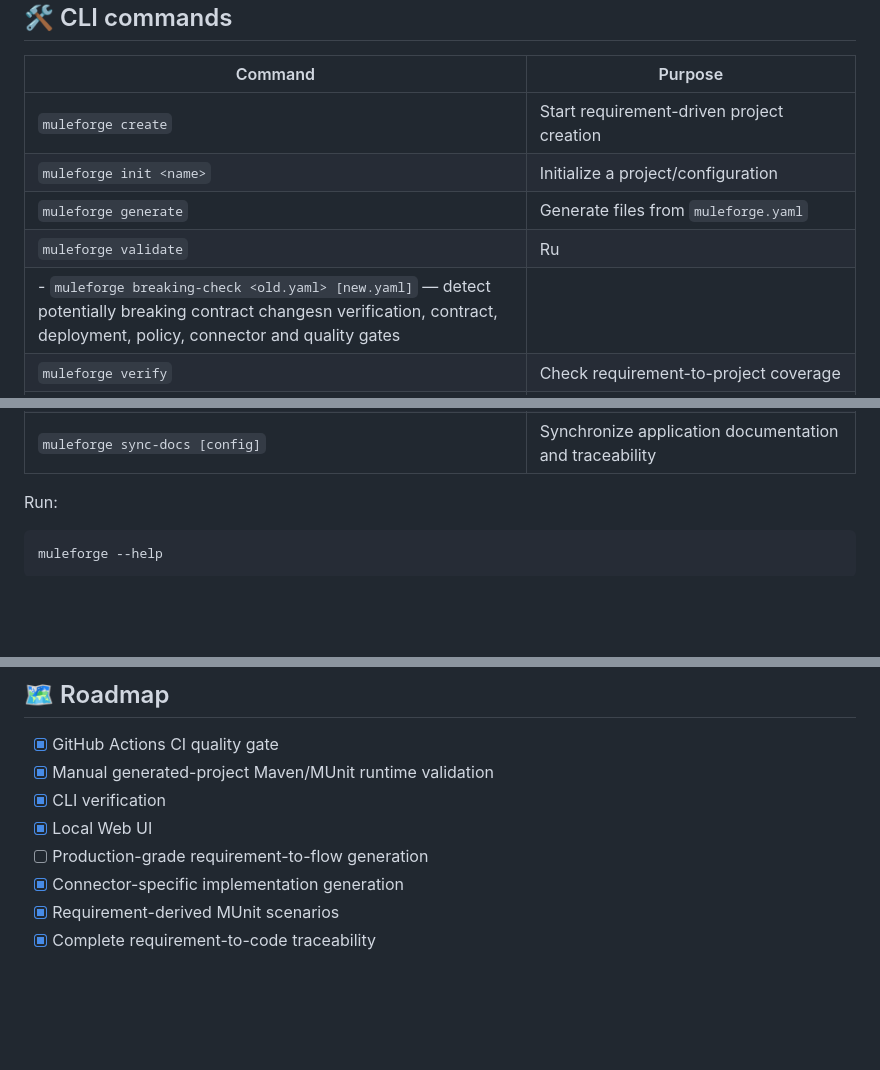
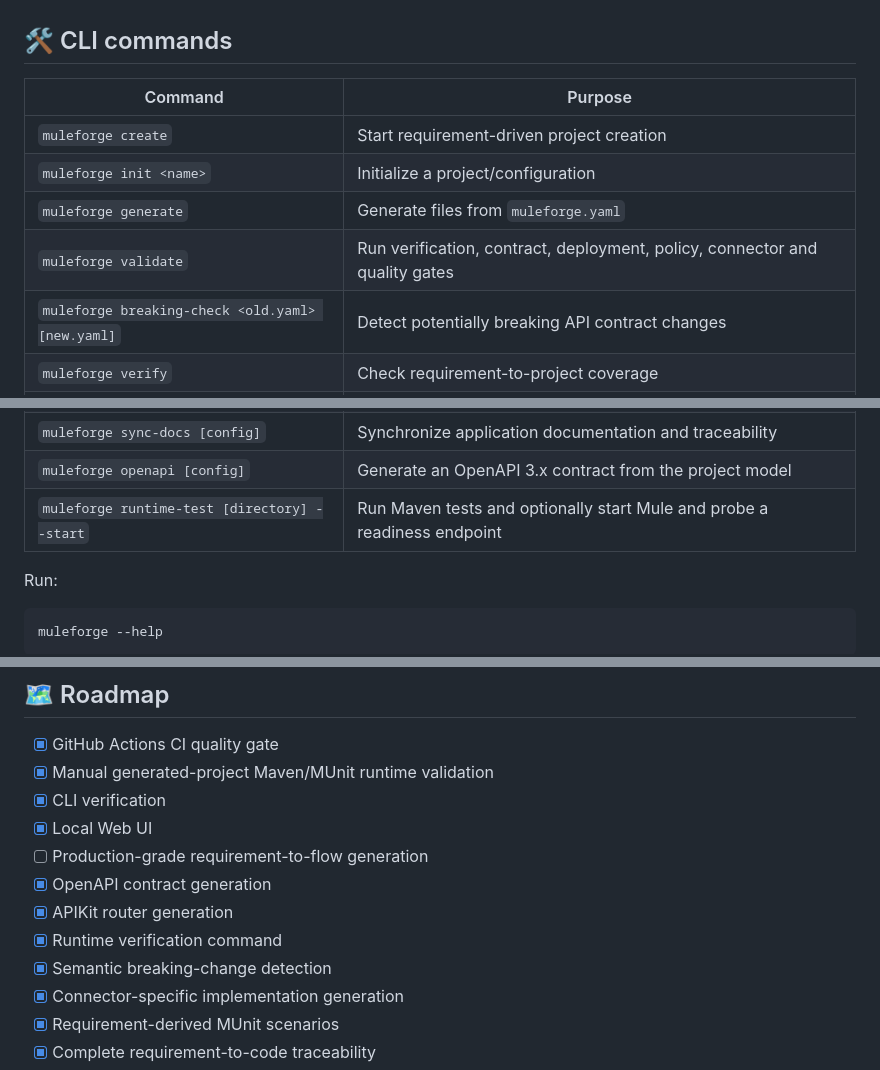
Before and after one commit to Narsing-s/muleforge, a Markdown page: README.md, 3 parts joined by grey strips. GitHub-like rendering; blank space fills up the shorter version.

Commit message:
docs: synchronize CLI documentation and new capabilities

```diff
--- a/README.md
+++ b/README.md
@@ -177,8 +177,8 @@ This is intentionally local: no generated project is uploaded to a remote servic
 | `muleforge create` | Start requirement-driven project creation |
 | `muleforge init <name>` | Initialize a project/configuration |
 | `muleforge generate` | Generate files from `muleforge.yaml` |
-| `muleforge validate` | Ru
-- `muleforge breaking-check <old.yaml> [new.yaml]` — detect potentially breaking contract changesn verification, contract, deployment, policy, connector and quality gates |
+| `muleforge validate` | Run verification, contract, deployment, policy, connector and quality gates |
+| `muleforge breaking-check <old.yaml> [new.yaml]` | Detect potentially breaking API contract changes |
 | `muleforge verify` | Check requirement-to-project coverage |
 | `muleforge verify --build` | Verify and run Maven tests when static checks pass |
 | `muleforge test` | Run Maven tests |
@@ -191,6 +191,8 @@ This is intentionally local: no generated project is uploaded to a remote servic
 | `muleforge policy-check [config]` | Validate retry, pagination, idempotency, transaction and security policies |
 | `muleforge connector-check [config]` | Verify connector dependencies, namespaces, configs and generated operations |
 | `muleforge sync-docs [config]` | Synchronize application documentation and traceability |
+| `muleforge openapi [config]` | Generate an OpenAPI 3.x contract from the project model |
+| `muleforge runtime-test [directory] --start` | Run Maven tests and optionally start Mule and probe a readiness endpoint |
 
 
 Run:
@@ -330,6 +332,10 @@ When adding a feature, update the implementation, tests and user documentation t
 - [x] CLI verification
 - [x] Local Web UI
 - [ ] Production-grade requirement-to-flow generation
+- [x] OpenAPI contract generation
+- [x] APIKit router generation
+- [x] Runtime verification command
+- [x] Semantic breaking-change detection
 - [x] Connector-specific implementation generation
 - [x] Requirement-derived MUnit scenarios
 - [x] Complete requirement-to-code traceability
```
